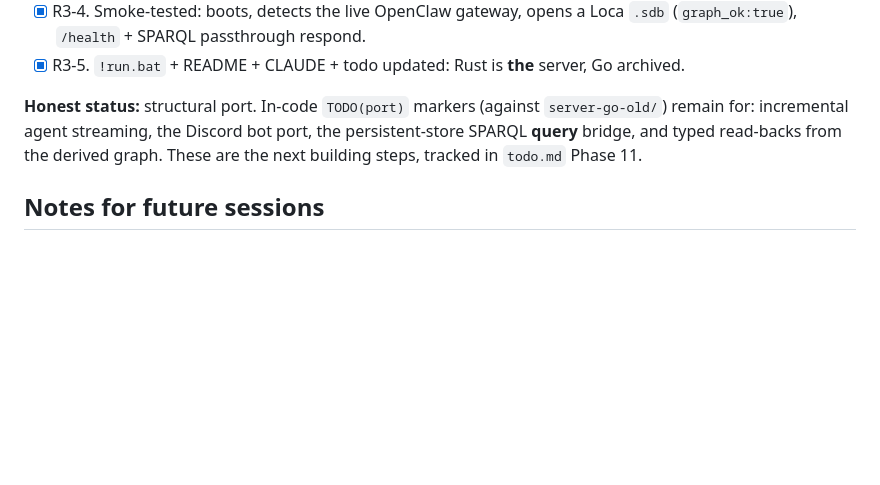
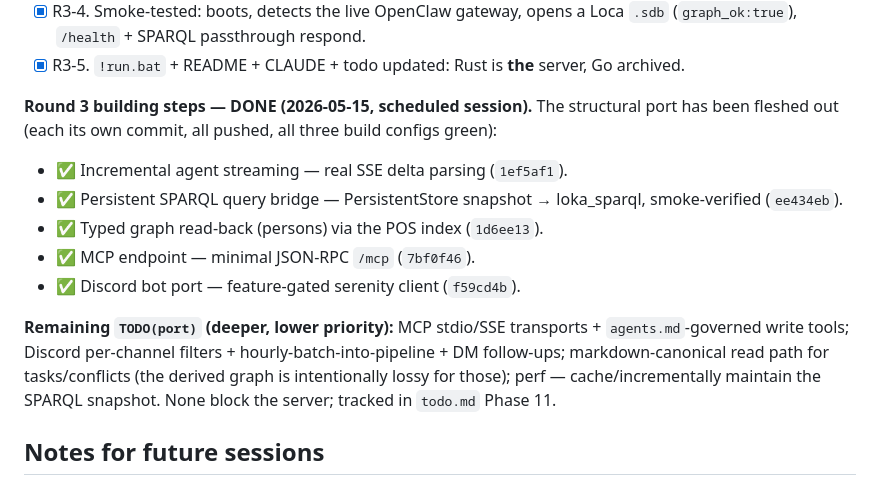
Before and after one commit to emmaleonhart/querykey, a Markdown page: queue.md, the part around the change. Drawn GitHub-style; blank space fills up the shorter version.

Commit message:
queue.md: mark Round 3 building steps complete
Why: the scheduled session finished all five Phase-11 TODO(port) items
(streaming, SPARQL bridge, person read-back, MCP, Discord). Updated the
Round 3 status block with commit refs and the remaining deeper TODOs so
future/other sessions have an accurate picture.

Co-Authored-By: Claude Opus 4.7 (1M context) <noreply@anthropic.com>

```diff
--- a/queue.md
+++ b/queue.md
@@ -360,11 +360,22 @@ secretarybird").
 - [x] R3-5. `!run.bat` + README + CLAUDE + todo updated: Rust is **the**
       server, Go archived.
 
-**Honest status:** structural port. In-code `TODO(port)` markers
-(against `server-go-old/`) remain for: incremental agent streaming,
-the Discord bot port, the persistent-store SPARQL **query** bridge, and
-typed read-backs from the derived graph. These are the next building
-steps, tracked in `todo.md` Phase 11.
+**Round 3 building steps — DONE (2026-05-15, scheduled session).**
+The structural port has been fleshed out (each its own commit, all
+pushed, all three build configs green):
+- ✅ Incremental agent streaming — real SSE delta parsing (`1ef5af1`).
+- ✅ Persistent SPARQL query bridge — PersistentStore snapshot →
+  loka_sparql, smoke-verified (`ee434eb`).
+- ✅ Typed graph read-back (persons) via the POS index (`1d6ee13`).
+- ✅ MCP endpoint — minimal JSON-RPC `/mcp` (`7bf0f46`).
+- ✅ Discord bot port — feature-gated serenity client (`f59cd4b`).
+
+**Remaining `TODO(port)` (deeper, lower priority):** MCP stdio/SSE
+transports + `agents.md`-governed write tools; Discord per-channel
+filters + hourly-batch-into-pipeline + DM follow-ups; markdown-canonical
+read path for tasks/conflicts (the derived graph is intentionally lossy
+for those); perf — cache/incrementally maintain the SPARQL snapshot.
+None block the server; tracked in `todo.md` Phase 11.
 
 ## Notes for future sessions
 
```
